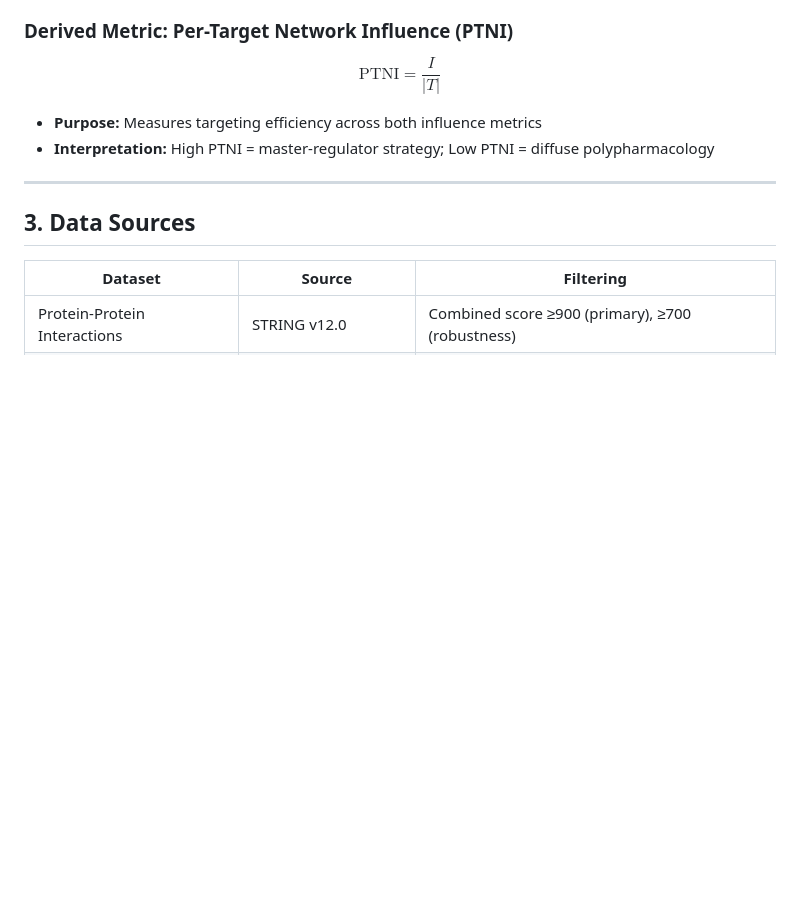
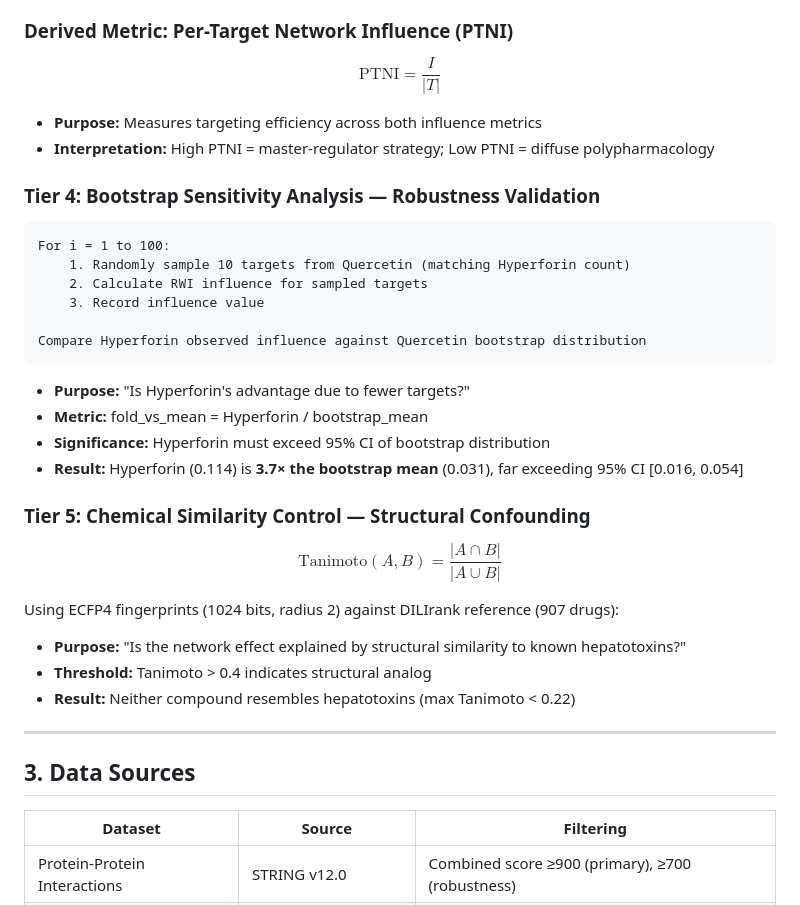
Before and after one commit to antonybevan/h-perforatum-network-tox, a Markdown page: docs/METHODOLOGY.md, the part around the change. GitHub-like rendering; blank space fills up the shorter version.

Commit message:
docs: Add Bootstrap and Chemical Similarity methods to METHODOLOGY.md
Added:
- Tier 4: Bootstrap Sensitivity Analysis
  - 100 iterations, 10 targets sampled
  - fold_vs_mean = 3.7x
  - 95% CI validation

- Tier 5: Chemical Similarity Control
  - ECFP4 fingerprints, Tanimoto similarity
  - 907 DILIrank reference drugs
  - Threshold > 0.4 for structural analogs

All 5 tiers now fully documented.

````diff
--- a/docs/METHODOLOGY.md
+++ b/docs/METHODOLOGY.md
@@ -62,6 +62,32 @@ $$\text{PTNI} = \frac{I}{|T|}$$
 
 - **Purpose:** Measures targeting efficiency across both influence metrics
 - **Interpretation:** High PTNI = master-regulator strategy; Low PTNI = diffuse polypharmacology
+
+### Tier 4: Bootstrap Sensitivity Analysis — Robustness Validation
+
+```
+For i = 1 to 100:
+    1. Randomly sample 10 targets from Quercetin (matching Hyperforin count)
+    2. Calculate RWI influence for sampled targets
+    3. Record influence value
+
+Compare Hyperforin observed influence against Quercetin bootstrap distribution
+```
+
+- **Purpose:** "Is Hyperforin's advantage due to fewer targets?"
+- **Metric:** fold_vs_mean = Hyperforin / bootstrap_mean
+- **Significance:** Hyperforin must exceed 95% CI of bootstrap distribution
+- **Result:** Hyperforin (0.114) is **3.7× the bootstrap mean** (0.031), far exceeding 95% CI [0.016, 0.054]
+
+### Tier 5: Chemical Similarity Control — Structural Confounding
+
+$$\text{Tanimoto}(A, B) = \frac{|A \cap B|}{|A \cup B|}$$
+
+Using ECFP4 fingerprints (1024 bits, radius 2) against DILIrank reference (907 drugs):
+
+- **Purpose:** "Is the network effect explained by structural similarity to known hepatotoxins?"
+- **Threshold:** Tanimoto > 0.4 indicates structural analog
+- **Result:** Neither compound resembles hepatotoxins (max Tanimoto < 0.22)
 
 ---
 
````
